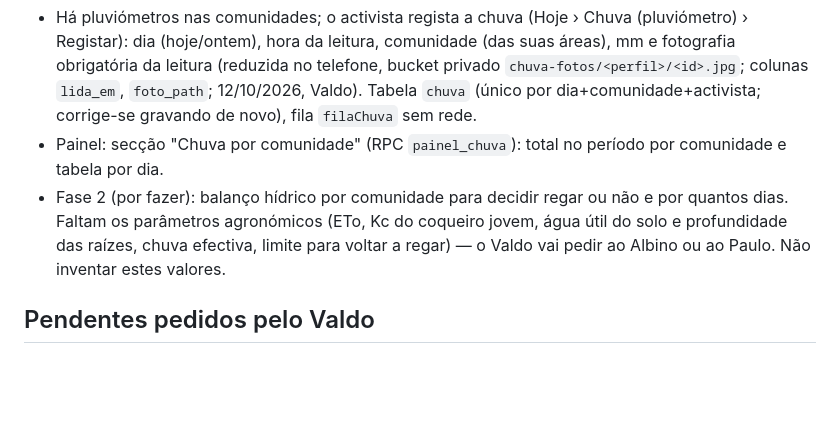
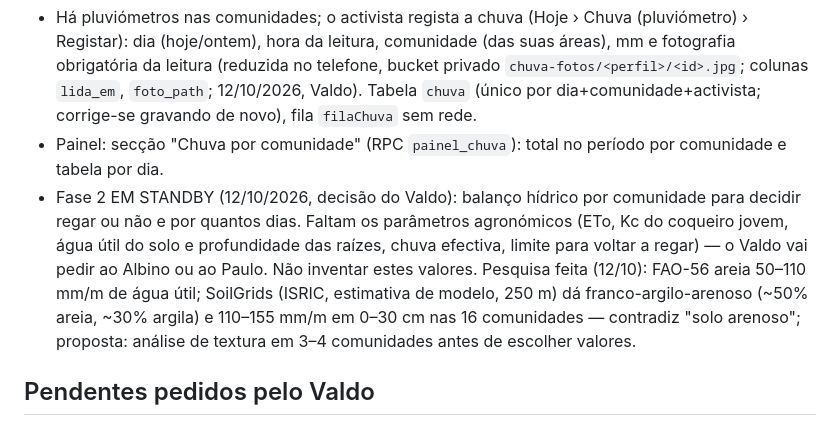
Before and after one commit to cocopalma/rega-coco, a Markdown page: CLAUDE.md, the part around the change. GitHub-like rendering; blank space fills up the shorter version.

Commit message:
Notas: balanço hídrico em standby e resultado da pesquisa de solos
Co-Authored-By: Claude Opus 5.5 <noreply@anthropic.com>
Claude-Session: https://claude.ai/code/session_011pYs4qMSDCMFVbjvYbrhqd

```diff
--- a/CLAUDE.md
+++ b/CLAUDE.md
@@ -63,7 +63,7 @@ Tabela `zonas` (comunidade, zona) e coluna `areas.zona`. Palma: Incularino, Quil
 ## Chuva e balanço hídrico (12/10/2026, sugestão do Albino, decisões do Valdo)
 - Há pluviómetros nas comunidades; o activista regista a chuva (Hoje › Chuva (pluviómetro) › Registar): dia (hoje/ontem), hora da leitura, comunidade (das suas áreas), mm e fotografia obrigatória da leitura (reduzida no telefone, bucket privado `chuva-fotos/<perfil>/<id>.jpg`; colunas `lida_em`, `foto_path`; 12/10/2026, Valdo). Tabela `chuva` (único por dia+comunidade+activista; corrige-se gravando de novo), fila `filaChuva` sem rede.
 - Painel: secção "Chuva por comunidade" (RPC `painel_chuva`): total no período por comunidade e tabela por dia.
-- Fase 2 (por fazer): balanço hídrico por comunidade para decidir regar ou não e por quantos dias. Faltam os parâmetros agronómicos (ETo, Kc do coqueiro jovem, água útil do solo e profundidade das raízes, chuva efectiva, limite para voltar a regar) — o Valdo vai pedir ao Albino ou ao Paulo. Não inventar estes valores.
+- Fase 2 EM STANDBY (12/10/2026, decisão do Valdo): balanço hídrico por comunidade para decidir regar ou não e por quantos dias. Faltam os parâmetros agronómicos (ETo, Kc do coqueiro jovem, água útil do solo e profundidade das raízes, chuva efectiva, limite para voltar a regar) — o Valdo vai pedir ao Albino ou ao Paulo. Não inventar estes valores. Pesquisa feita (12/10): FAO-56 areia 50–110 mm/m de água útil; SoilGrids (ISRIC, estimativa de modelo, 250 m) dá franco-argilo-arenoso (~50% areia, ~30% argila) e 110–155 mm/m em 0–30 cm nas 16 comunidades — contradiz "solo arenoso"; proposta: análise de textura em 3–4 comunidades antes de escolher valores.
 
 ## Pendentes pedidos pelo Valdo
 - Documento do RH com o tamanho das 12 equipas "por definir" (o Valdo vai pedir).
```
